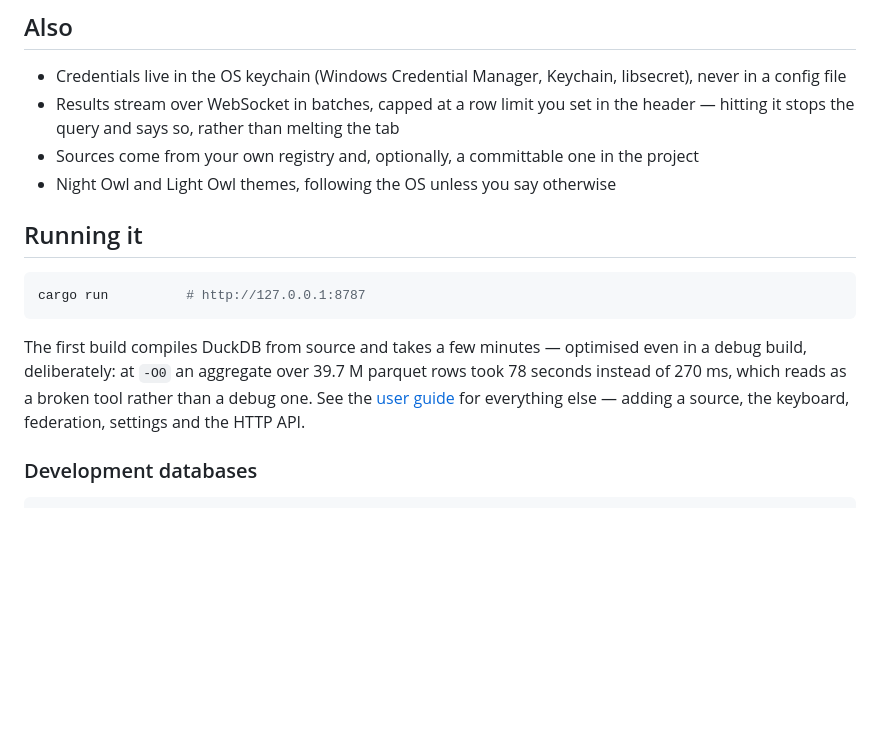
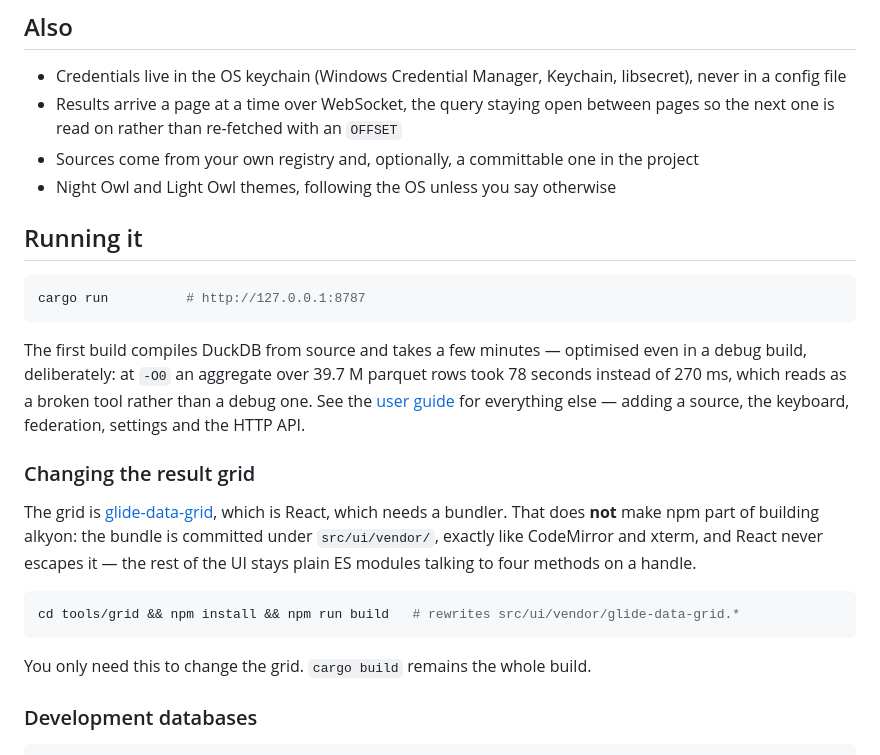
Before and after one commit to RWauman/alkyon, a Markdown page: README.md, the part around the change. GitHub-like rendering; blank space fills up the shorter version.

Commit message:
Document it
Pages, the canvas grid and its sorting, quoting a folder whose name is a
number, and what changing the grid needs that building alkyon does not.

````diff
--- a/README.md
+++ b/README.md
@@ -60,8 +60,8 @@ DuckDB.
 
 - Credentials live in the OS keychain (Windows Credential Manager, Keychain, libsecret),
   never in a config file
-- Results stream over WebSocket in batches, capped at a row limit you set in the header —
-  hitting it stops the query and says so, rather than melting the tab
+- Results arrive a page at a time over WebSocket, the query staying open between pages so
+  the next one is read on rather than re-fetched with an `OFFSET`
 - Sources come from your own registry and, optionally, a committable one in the project
 - Night Owl and Light Owl themes, following the OS unless you say otherwise
 
@@ -76,6 +76,19 @@ in a debug build, deliberately: at `-O0` an aggregate over 39.7 M parquet rows t
 78 seconds instead of 270 ms, which reads as a broken tool rather than a debug one. See the
 [user guide](GUIDE.md) for everything else — adding a source, the keyboard, federation,
 settings and the HTTP API.
+
+### Changing the result grid
+
+The grid is [glide-data-grid](https://github.com/glideapps/glide-data-grid), which is React,
+which needs a bundler. That does **not** make npm part of building alkyon: the bundle is
+committed under `src/ui/vendor/`, exactly like CodeMirror and xterm, and React never escapes
+it — the rest of the UI stays plain ES modules talking to four methods on a handle.
+
+```sh
+cd tools/grid && npm install && npm run build   # rewrites src/ui/vendor/glide-data-grid.*
+```
+
+You only need this to change the grid. `cargo build` remains the whole build.
 
 ### Development databases
 
````
Also changed, not shown: GUIDE.md (+61 -14 lines).
